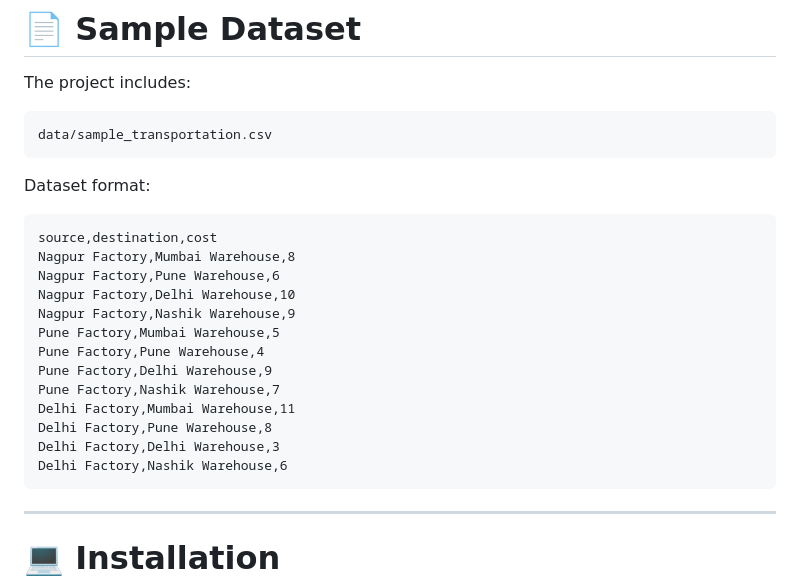
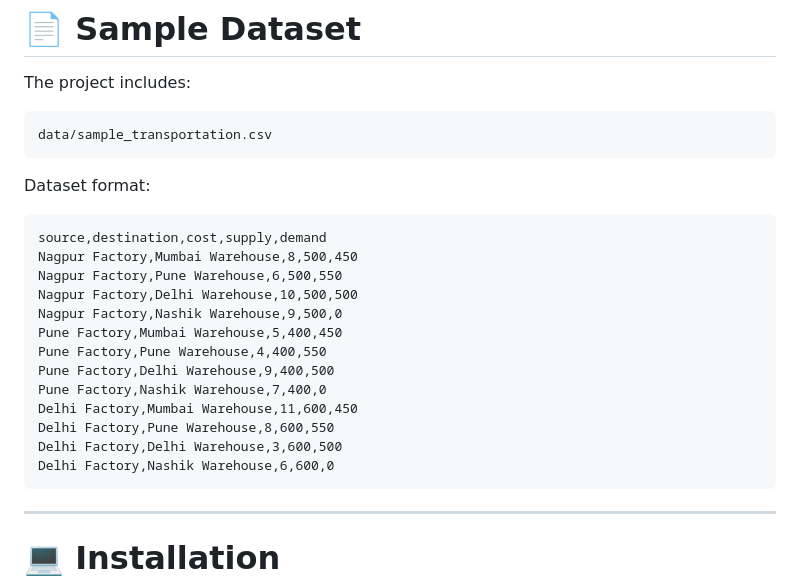
Before and after one commit to pushpakgaidhane294/Smart_Supply_OT, a Markdown page: README.md, the part around the change. Rendered like a GitHub page.

````diff
--- a/README.md
+++ b/README.md
@@ -522,19 +522,19 @@ data/sample_transportation.csv
 Dataset format:
 
 ```csv
-source,destination,cost
-Nagpur Factory,Mumbai Warehouse,8
-Nagpur Factory,Pune Warehouse,6
-Nagpur Factory,Delhi Warehouse,10
-Nagpur Factory,Nashik Warehouse,9
-Pune Factory,Mumbai Warehouse,5
-Pune Factory,Pune Warehouse,4
-Pune Factory,Delhi Warehouse,9
-Pune Factory,Nashik Warehouse,7
-Delhi Factory,Mumbai Warehouse,11
-Delhi Factory,Pune Warehouse,8
-Delhi Factory,Delhi Warehouse,3
-Delhi Factory,Nashik Warehouse,6
+source,destination,cost,supply,demand
+Nagpur Factory,Mumbai Warehouse,8,500,450
+Nagpur Factory,Pune Warehouse,6,500,550
+Nagpur Factory,Delhi Warehouse,10,500,500
+Nagpur Factory,Nashik Warehouse,9,500,0
+Pune Factory,Mumbai Warehouse,5,400,450
+Pune Factory,Pune Warehouse,4,400,550
+Pune Factory,Delhi Warehouse,9,400,500
+Pune Factory,Nashik Warehouse,7,400,0
+Delhi Factory,Mumbai Warehouse,11,600,450
+Delhi Factory,Pune Warehouse,8,600,550
+Delhi Factory,Delhi Warehouse,3,600,500
+Delhi Factory,Nashik Warehouse,6,600,0
 ```
 
 ---
````
